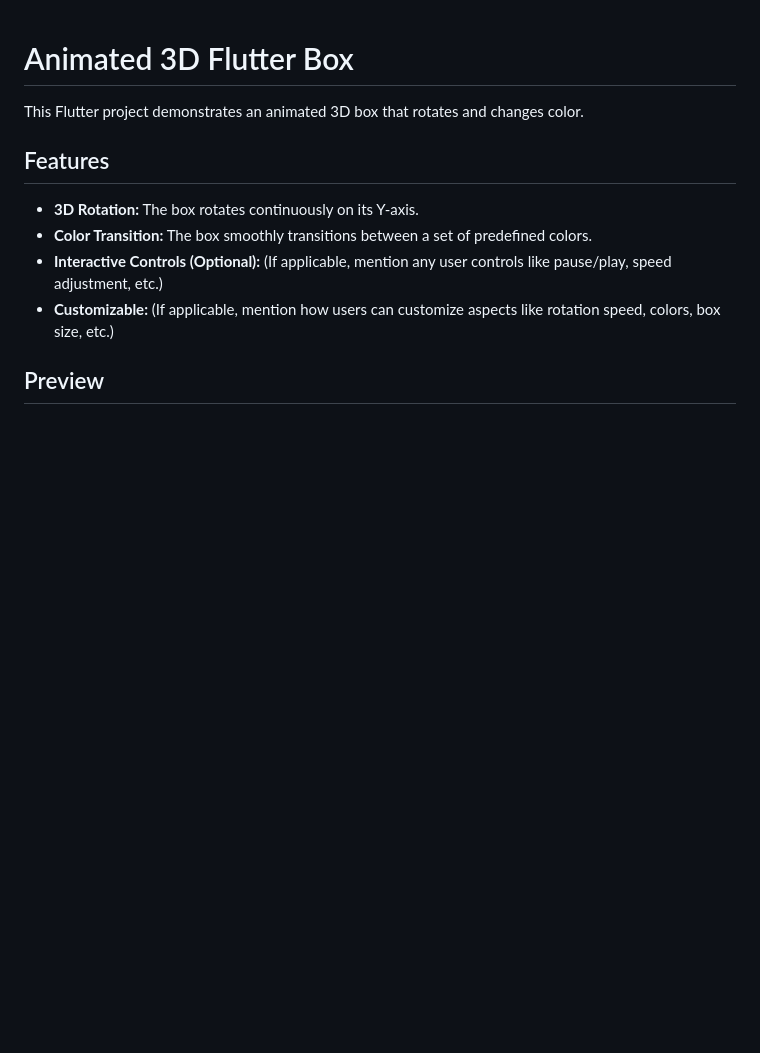
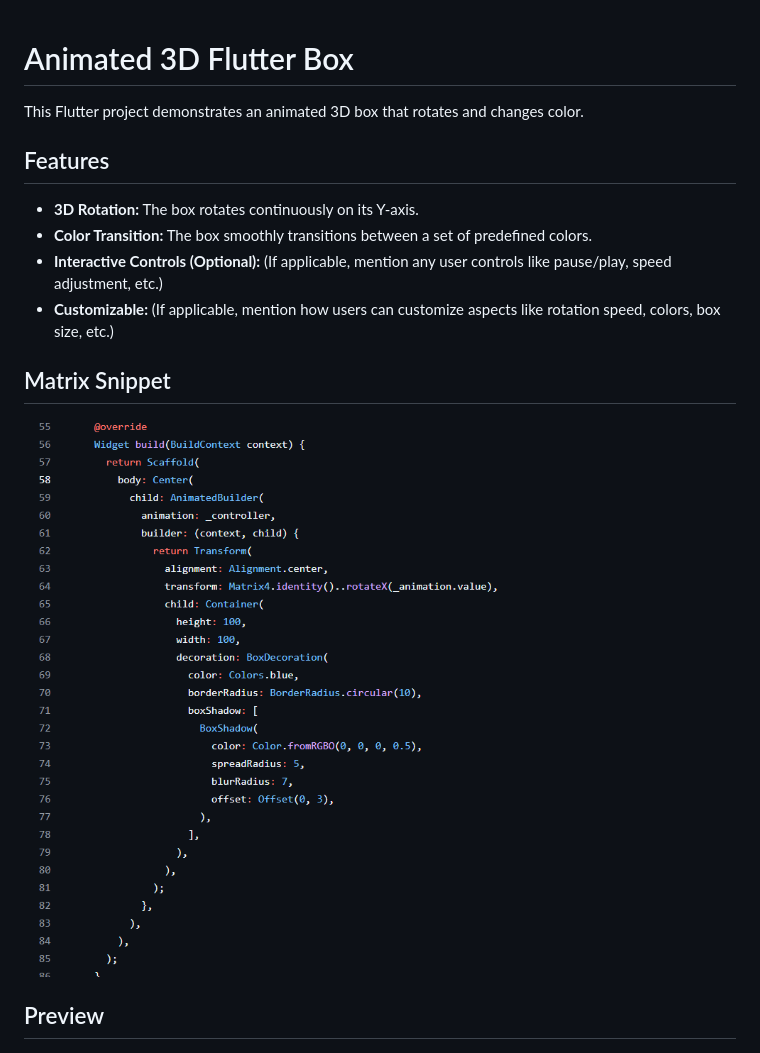
Before and after one commit to whois-zohaib/Animated-3D-Flutter-Box, a Markdown page: README.md, the part around the change. GitHub-like rendering; pictures changed too: readme_assets/matrix.png (added); blank space fills up the shorter version.

```diff
--- a/README.md
+++ b/README.md
@@ -9,5 +9,10 @@ This Flutter project demonstrates an animated 3D box that rotates and changes co
 - **Interactive Controls (Optional):** (If applicable, mention any user controls like pause/play, speed adjustment, etc.)
 - **Customizable:** (If applicable, mention how users can customize aspects like rotation speed, colors, box size, etc.)
 
+
+## Matrix Snippet
+<img src="readme_assets/matrix.png" width="962" height="788" alt="Matrix Demo" />
+
+
 ## Preview
 ![Animated Demo](readme_assets/animation.gif)
```
